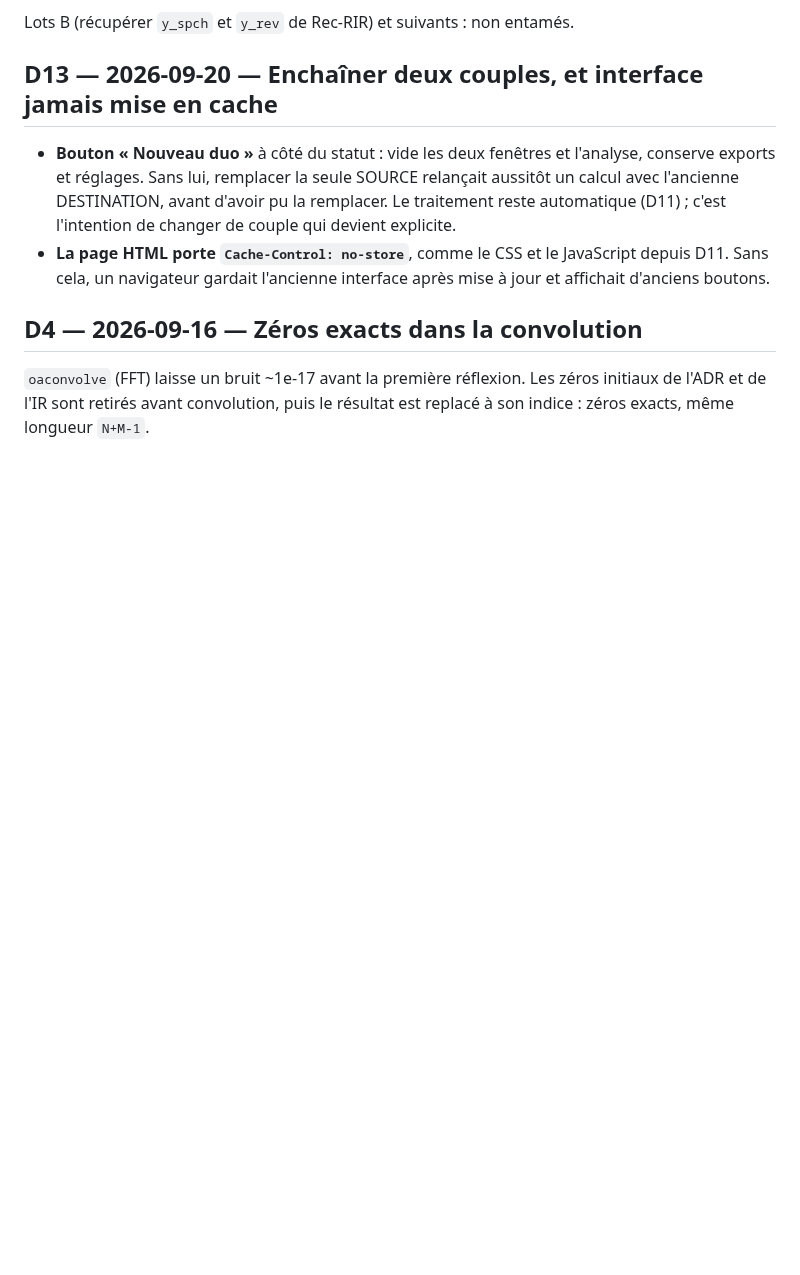
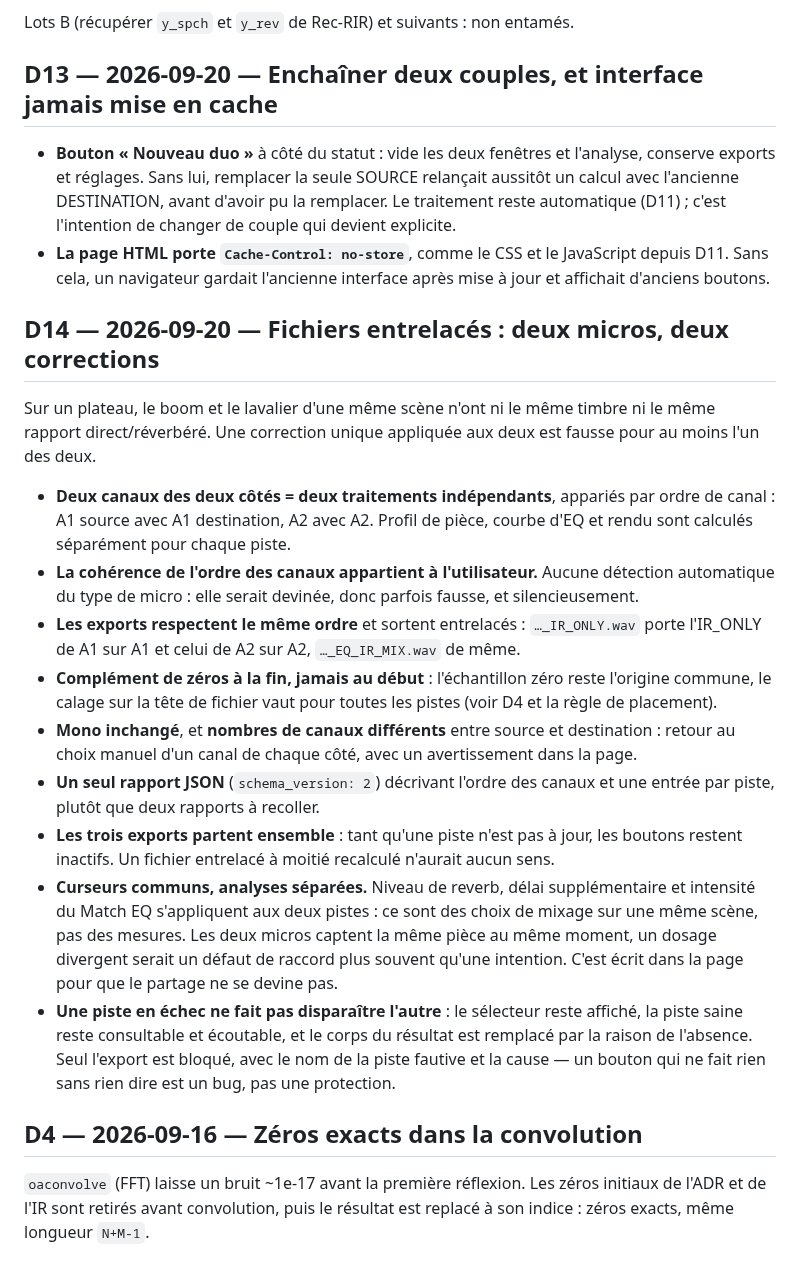
Before and after one commit to sebedard-creator/Mimetic, a Markdown page: docs/decisions.md, the part around the change. Rendered like a GitHub page; blank space fills up the shorter version.

```diff
--- a/docs/decisions.md
+++ b/docs/decisions.md
@@ -153,6 +153,20 @@ Lots B (récupérer `y_spch` et `y_rev` de Rec-RIR) et suivants : non entamés.
 - **Bouton « Nouveau duo »** à côté du statut : vide les deux fenêtres et l'analyse, conserve exports et réglages. Sans lui, remplacer la seule SOURCE relançait aussitôt un calcul avec l'ancienne DESTINATION, avant d'avoir pu la remplacer. Le traitement reste automatique (D11) ; c'est l'intention de changer de couple qui devient explicite.
 - **La page HTML porte `Cache-Control: no-store`**, comme le CSS et le JavaScript depuis D11. Sans cela, un navigateur gardait l'ancienne interface après mise à jour et affichait d'anciens boutons.
 
+## D14 — 2026-09-20 — Fichiers entrelacés : deux micros, deux corrections
+
+Sur un plateau, le boom et le lavalier d'une même scène n'ont ni le même timbre ni le même rapport direct/réverbéré. Une correction unique appliquée aux deux est fausse pour au moins l'un des deux.
+
+- **Deux canaux des deux côtés = deux traitements indépendants**, appariés par ordre de canal : A1 source avec A1 destination, A2 avec A2. Profil de pièce, courbe d'EQ et rendu sont calculés séparément pour chaque piste.
+- **La cohérence de l'ordre des canaux appartient à l'utilisateur.** Aucune détection automatique du type de micro : elle serait devinée, donc parfois fausse, et silencieusement.
+- **Les exports respectent le même ordre** et sortent entrelacés : `…_IR_ONLY.wav` porte l'IR_ONLY de A1 sur A1 et celui de A2 sur A2, `…_EQ_IR_MIX.wav` de même.
+- **Complément de zéros à la fin, jamais au début** : l'échantillon zéro reste l'origine commune, le calage sur la tête de fichier vaut pour toutes les pistes (voir D4 et la règle de placement).
+- **Mono inchangé**, et **nombres de canaux différents** entre source et destination : retour au choix manuel d'un canal de chaque côté, avec un avertissement dans la page.
+- **Un seul rapport JSON** (`schema_version: 2`) décrivant l'ordre des canaux et une entrée par piste, plutôt que deux rapports à recoller.
+- **Les trois exports partent ensemble** : tant qu'une piste n'est pas à jour, les boutons restent inactifs. Un fichier entrelacé à moitié recalculé n'aurait aucun sens.
+- **Curseurs communs, analyses séparées.** Niveau de reverb, délai supplémentaire et intensité du Match EQ s'appliquent aux deux pistes : ce sont des choix de mixage sur une même scène, pas des mesures. Les deux micros captent la même pièce au même moment, un dosage divergent serait un défaut de raccord plus souvent qu'une intention. C'est écrit dans la page pour que le partage ne se devine pas.
+- **Une piste en échec ne fait pas disparaître l'autre** : le sélecteur reste affiché, la piste saine reste consultable et écoutable, et le corps du résultat est remplacé par la raison de l'absence. Seul l'export est bloqué, avec le nom de la piste fautive et la cause — un bouton qui ne fait rien sans rien dire est un bug, pas une protection.
+
 ## D4 — 2026-09-16 — Zéros exacts dans la convolution
 
 `oaconvolve` (FFT) laisse un bruit ~1e-17 avant la première réflexion. Les zéros initiaux de l'ADR et de l'IR sont retirés avant convolution, puis le résultat est replacé à son indice : zéros exacts, même longueur `N+M-1`.
```
Also changed, not shown: README.md (+6 -3 lines), docs/validation.md (+5 -1 lines), docs/images/screenshot.png, 9 other files.
